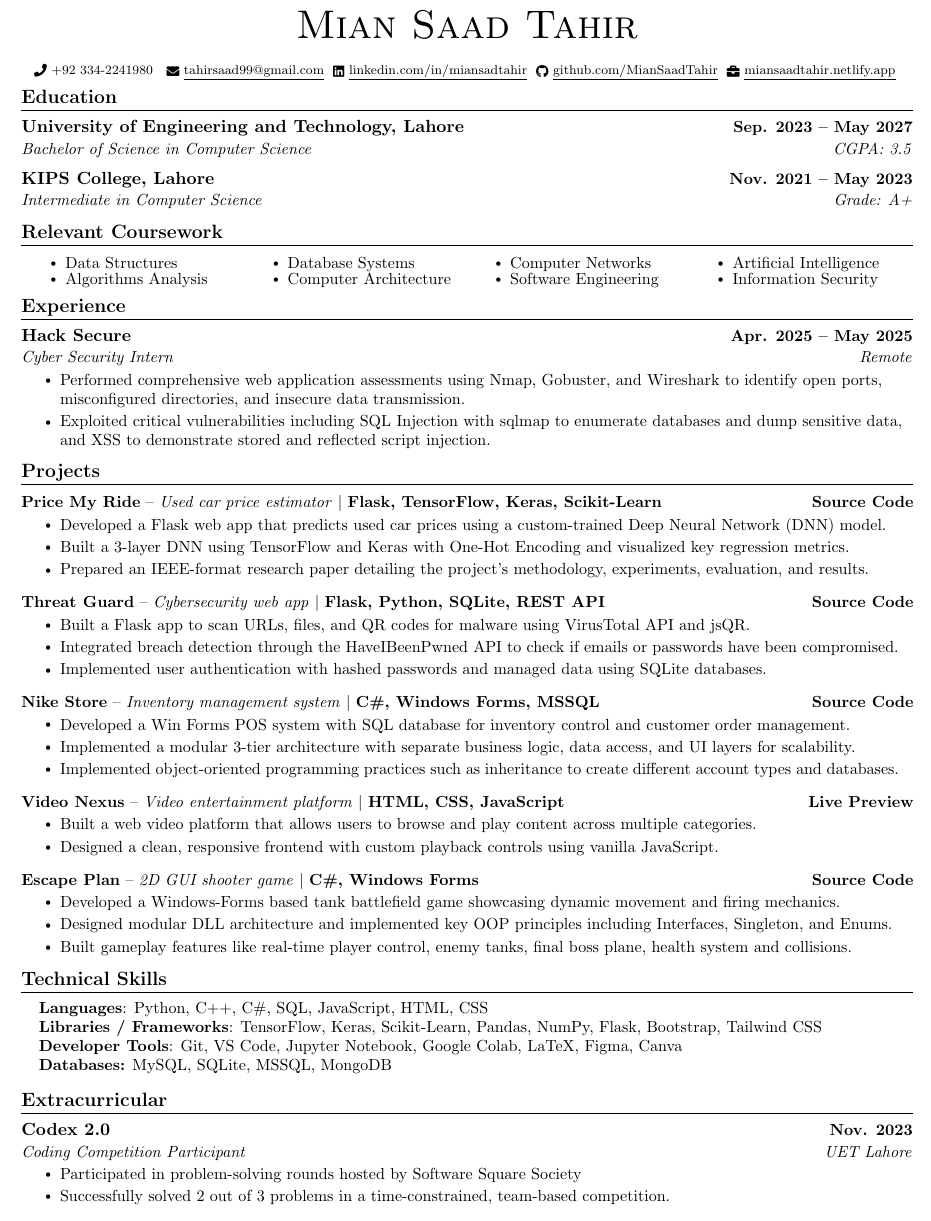
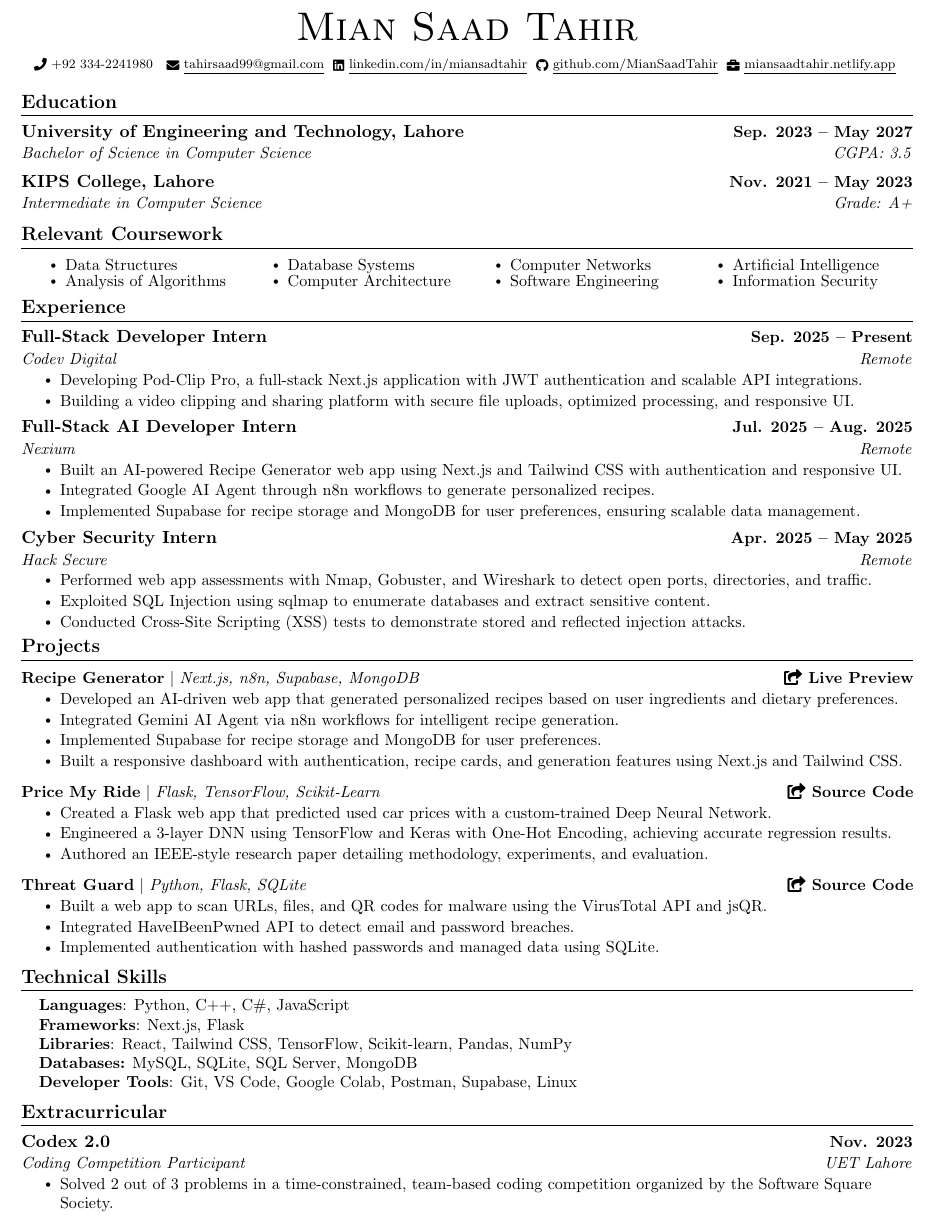
Before and after one commit to MianSaadTahir/Resume-LaTex, a LaTeX document (main.tex): part of the page, cut so that both start at the same text. Compiled offline with pdfLaTeX.

Commit message:
feat: update resume

```diff
--- a/main.tex
+++ b/main.tex
@@ -123,14 +123,14 @@
 % \end{tabular*}
 
 \begin{center}
-    {\Huge \scshape Mian Saad Tahir} \\ \vspace{13pt}
+    {\Huge \scshape Mian Saad Tahir} \\ \vspace{8pt}
     % 123 Street Name, Town, State 12345 \\ \vspace{1pt}
 
     \scriptsize \raisebox{-0.1\height}\faPhone\ +92 334-2241980 ~ \href{mailto:tahirsaad99@gmail.com}{\raisebox{-0.2\height}\faEnvelope\  \underline{tahirsaad99@gmail.com}}~
     \href{https://www.linkedin.com/in/miansaadtahir/}{\raisebox{-0.2\height}\faLinkedin\ \underline{linkedin.com/in/miansadtahir}}~
     \href{https://www.github.com/MianSaadTahir/}{\raisebox{-0.2\height}\faGithub\ \underline{github.com/MianSaadTahir}}~
     \href{https://miansaadtahir.netlify.app/}{\raisebox{-0.2\height}\faBriefcase\ \underline{miansaadtahir.netlify.app}}
-    \vspace{-8pt}
+    \vspace{-1pt}
 \end{center}
 
 
@@ -151,7 +151,7 @@
         \begin{multicols}{4}
             \begin{itemize}[itemsep=-5pt, parsep=3pt]
                 \item\small Data Structures
-                \item Algorithms Analysis
+                \item Analysis of Algorithms
                 \item Database Systems
                 \item Computer Architecture
                 \item Computer Networks
@@ -167,15 +167,29 @@
 %-----------EXPERIENCE-----------
 \section{Experience}
   \resumeSubHeadingListStart
+      \resumeSubheading
+      {Full-Stack Developer Intern}{Sep. 2025 -- Present}
+      {Codev Digital}{Remote}
+      \resumeItemListStart
+        \resumeItem{Developing Pod-Clip Pro, a full-stack Next.js application with JWT authentication and scalable API integrations.}
+        \resumeItem{Building a video clipping and sharing platform with secure file uploads, optimized processing, and responsive UI.}
+      \resumeItemListEnd
+    \resumeSubheading
+      {Full-Stack AI Developer Intern}{Jul. 2025 -- Aug. 2025}
+      {Nexium}{Remote}
+      \resumeItemListStart
+        \resumeItem{Built an AI-powered Recipe Generator web app using Next.js and Tailwind CSS with authentication and responsive UI.}
+        \resumeItem{Integrated Google AI Agent through n8n workflows to generate personalized recipes.}
+        \resumeItem{Implemented Supabase for recipe storage and MongoDB for user preferences, ensuring scalable data management.}
+      \resumeItemListEnd
 
     \resumeSubheading
-      {Hack Secure}{Apr. 2025 -- May 2025}
-      {Cyber Security Intern}{Remote}
+      {Cyber Security Intern}{Apr. 2025 -- May 2025}
+      {Hack Secure}{Remote}
       \resumeItemListStart
-        \resumeItem{Performed comprehensive web application assessments using Nmap, Gobuster, and Wireshark to identify open ports,
-misconfigured directories, and insecure data transmission.}
-        \resumeItem{Exploited critical vulnerabilities including SQL Injection with sqlmap to enumerate databases and dump sensitive
-data, and XSS to demonstrate stored and reflected script injection.}
+        \resumeItem{Performed web app assessments with Nmap, Gobuster, and Wireshark to detect open ports, directories, and traffic.}
+        \resumeItem{Exploited SQL Injection using sqlmap to enumerate databases and extract sensitive content.}
+        \resumeItem{Conducted Cross-Site Scripting (XSS) tests to demonstrate stored and reflected injection attacks.}
       \resumeItemListEnd
 
   \resumeSubHeadingListEnd
@@ -185,50 +199,38 @@ data, and XSS to demonstrate stored and reflected script injection.}
 \section{Projects}
 \vspace{-5pt}
 \resumeSubHeadingListStart
+
 \resumeProjectHeading
-          {\textbf{Price My Ride} -- \emph{Used car price estimator} $|$ \textbf{Flask, TensorFlow, Keras, Scikit-Learn}}{\href{https://github.com/MianSaadTahir/Price-My-Ride}{Source Code}}
+  {\textbf{Recipe Generator} $|$ \emph{Next.js, n8n, Supabase, MongoDB}}{\href{https://nexium-saad-grand-project.vercel.app/}{\faShareSquare\ Live Preview}}
   \resumeItemListStart
-            \resumeItem{Developed a Flask web app that predicts used car prices using a custom-trained Deep Neural Network (DNN) model.}
-            \resumeItem{Built a 3-layer DNN using TensorFlow and Keras with One-Hot Encoding and visualized key regression metrics.}
-            \resumeItem{Prepared an IEEE-format research paper detailing the project’s methodology, experiments, evaluation, and results.}
-          \resumeItemListEnd
-          \vspace{-13pt}
-      \resumeProjectHeading
-          {\textbf{Threat Guard} -- \emph{Cybersecurity web app} $|$ \textbf{Flask, Python, SQLite, REST API}}{\href{https://github.com/MianSaadTahir/threat-guard}{Source Code}}
-          \resumeItemListStart
-            \resumeItem{Built a Flask app to scan URLs, files, and QR codes for malware using VirusTotal API and jsQR.}
-            \resumeItem{Integrated breach detection through the HaveIBeenPwned API to check if emails or passwords have been compromised.}
-            \resumeItem{Implemented user authentication with hashed passwords and managed data using SQLite databases.}
-          \resumeItemListEnd
-          \vspace{-13pt}
-          \resumeProjectHeading
-          {\textbf{Nike Store} -- \emph{Inventory management system} $|$ \textbf{C\#, Windows Forms, MSSQL}}{\href{https://github.com/MianSaadTahir/nike-store}{Source Code}}
-          \resumeItemListStart
-            \resumeItem{Developed a Win Forms POS system with SQL database for inventory control and customer order management.}
-            \resumeItem{Implemented a modular 3-tier architecture with separate business logic, data access, and UI layers for scalability.}
-            \resumeItem{Implemented object-oriented programming practices such as inheritance to create different account types and databases.}
+    \resumeItem{Developed an AI-driven web app that generated personalized recipes based on user ingredients and dietary preferences.}
+    \resumeItem{Integrated Gemini AI Agent via n8n workflows for intelligent recipe generation.}
+    \resumeItem{Implemented Supabase for recipe storage and MongoDB for user preferences.}
+    \resumeItem{Built a responsive dashboard with authentication, recipe cards, and generation features using Next.js and Tailwind CSS.}
   \resumeItemListEnd
   \vspace{-13pt}
 
 \resumeProjectHeading
-              {\textbf{Video Nexus} -- \emph{Video entertainment platform} $|$ \textbf{HTML, CSS, JavaScript}}{\href{https://videonexus.netlify.app/}{Live Preview}}
+  {\textbf{Price My Ride} $|$ \emph{Flask, TensorFlow, Scikit-Learn}}{\href{https://github.com/MianSaadTahir/Price-My-Ride}{\faShareSquare\ Source Code}}
   \resumeItemListStart
-            \resumeItem{Built a web video platform that allows users to browse and play content across multiple categories.}
-            \resumeItem{Designed a clean, responsive frontend with custom playback controls using vanilla JavaScript.}
-
+    \resumeItem{Created a Flask web app that predicted used car prices with a custom-trained Deep Neural Network.}
+    \resumeItem{Engineered a 3-layer DNN using TensorFlow and Keras with One-Hot Encoding, achieving accurate regression results.}
+    \resumeItem{Authored an IEEE-style research paper detailing methodology, experiments, and evaluation.}
   \resumeItemListEnd
   \vspace{-13pt}
+
 \resumeProjectHeading
-              {\textbf{Escape Plan} -- \emph{2D GUI shooter game} $|$ \textbf{C\#, Windows Forms}}{\href{https://github.com/MianSaadTahir/Escape-Plan}{Source Code}}
+  {\textbf{Threat Guard} $|$ \emph{Python, Flask, SQLite}}{\href{https://github.com/MianSaadTahir/threat-guard}{\faShareSquare\ Source Code}}
   \resumeItemListStart
-            \resumeItem{Developed a Windows-Forms based tank battlefield game showcasing dynamic movement and firing mechanics.}
-            \resumeItem{Designed modular DLL architecture and implemented key OOP principles including Interfaces, Singleton, and Enums.}
-            \resumeItem{Built gameplay features like real-time player control, enemy tanks, final boss plane, health system and collisions.}
+    \resumeItem{Built a web app to scan URLs, files, and QR codes for malware using the VirusTotal API and jsQR.}
+    \resumeItem{Integrated HaveIBeenPwned API to detect email and password breaches.}
+    \resumeItem{Implemented authentication with hashed passwords and managed data using SQLite.}
   \resumeItemListEnd
-          \vspace{-10pt}
+  \vspace{-8pt}
 
 \resumeSubHeadingListEnd
 \vspace{-5pt}
+
 
 
 %
@@ -236,10 +238,11 @@ data, and XSS to demonstrate stored and reflected script injection.}
 \section{Technical Skills}
 \begin{itemize}[leftmargin=0.15in, label={}]
   \small{\item{
-    \textbf{Languages}{: Python, C++, C\#, SQL, JavaScript, HTML, CSS} \\
-    \textbf{Libraries / Frameworks}{: TensorFlow, Keras, Scikit-Learn, Pandas, NumPy, Flask, Bootstrap, Tailwind CSS} \\
-    \textbf{Developer Tools}{: Git, VS Code, Jupyter Notebook, Google Colab, LaTeX, Figma, Canva} \\
-    \textbf{Databases:} MySQL, SQLite, MSSQL, MongoDB
+    \textbf{Languages}{: Python, C++, C\#, JavaScript} \\
+    \textbf{Frameworks}{: Next.js, Flask} \\
+    \textbf{Libraries}{: React, Tailwind CSS, TensorFlow, Scikit-learn, Pandas, NumPy} \\
+    \textbf{Databases:} MySQL, SQLite, SQL Server, MongoDB \\
+    \textbf{Developer Tools}{: Git, VS Code, Google Colab, Postman, Supabase, Linux}
   }}
 \end{itemize}
  \vspace{-16pt}
@@ -250,11 +253,10 @@ data, and XSS to demonstrate stored and reflected script injection.}
   \resumeSubHeadingListStart
     \resumeSubheading{Codex 2.0}{Nov. 2023}{Coding Competition Participant}{UET Lahore}
       \resumeItemListStart
-                \resumeItem{Participated in problem-solving rounds hosted by Software Square Society}
-                \resumeItem{Successfully solved 2 out of 3 problems in a time-constrained, team-based competition.}
+        \resumeItem{Solved 2 out of 3 problems in a time-constrained, team-based coding competition organized by the Software Square Society.}
       \resumeItemListEnd
-
   \resumeSubHeadingListEnd
 
 
+
 \end{document}
```
Also changed, not shown: Resume.pdf. Lines whose indentation alone changed are shown as unchanged.
